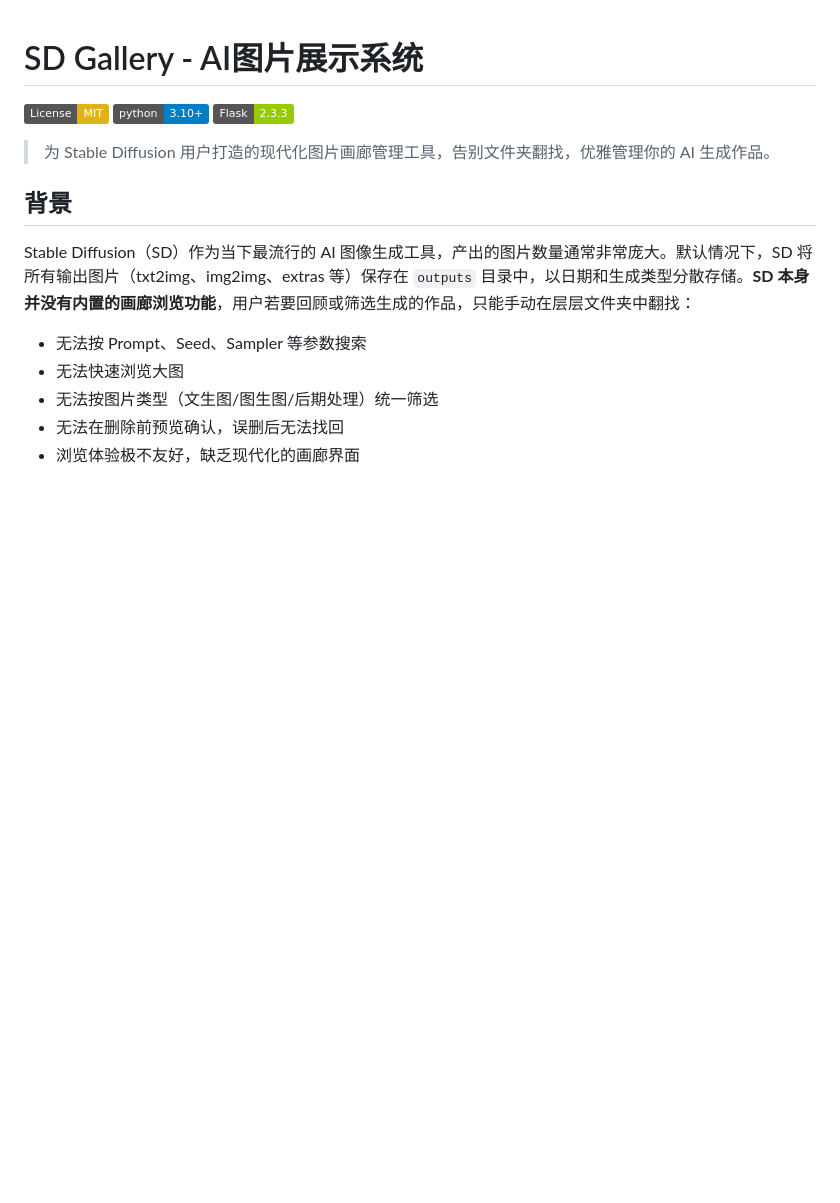
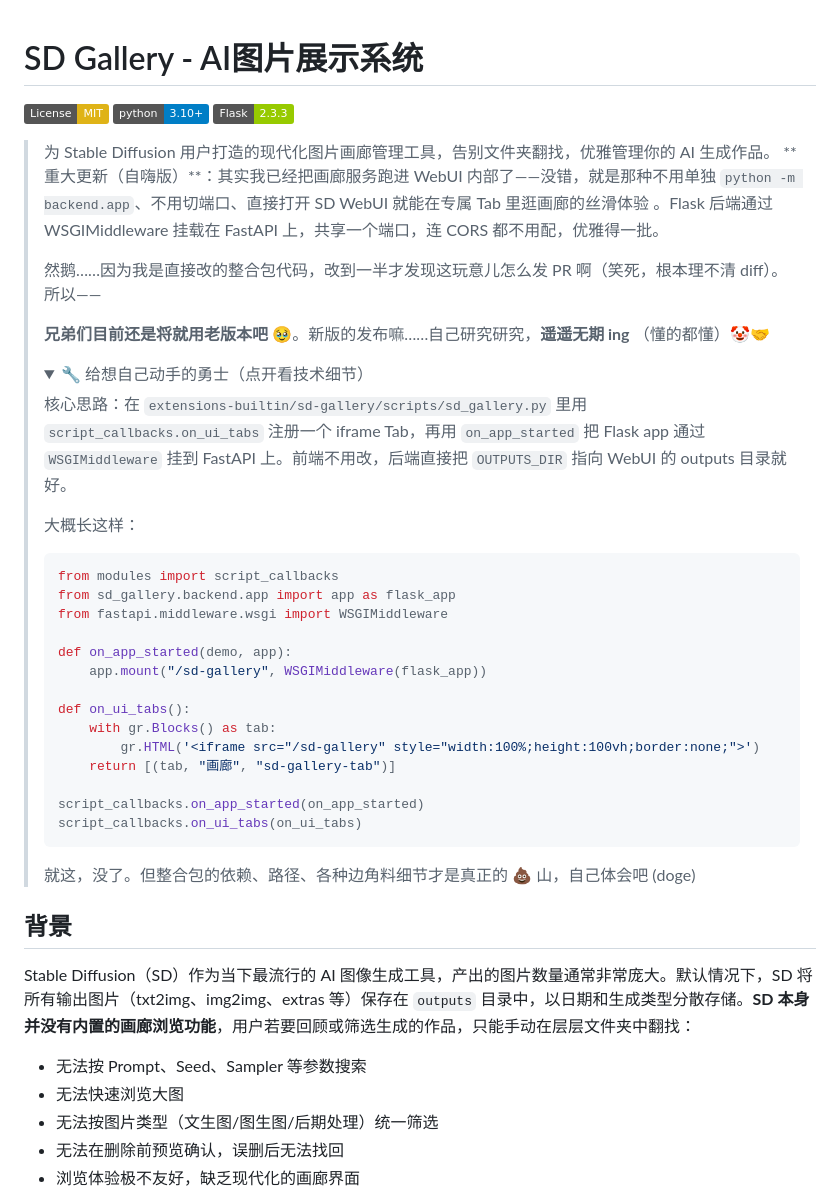
Before and after one commit to LaoBiDeng321/SD_Gallery, a Markdown page: README.md, the part around the change. Rendered like a GitHub page; folded sections open; badges without logos; blank space fills up the shorter version.

````diff
--- a/README.md
+++ b/README.md
@@ -5,6 +5,39 @@
 [![Flask](https://img.shields.io/badge/Flask-2.3.3-green.svg)](https://flask.palletsprojects.com/)
 
 > 为 Stable Diffusion 用户打造的现代化图片画廊管理工具，告别文件夹翻找，优雅管理你的 AI 生成作品。
+> ** 重大更新（自嗨版）**：其实我已经把画廊服务跑进 WebUI 内部了——没错，就是那种不用单独 `python -m backend.app`、不用切端口、直接打开 SD WebUI 就能在专属 Tab 里逛画廊的丝滑体验 。Flask 后端通过 WSGIMiddleware 挂载在 FastAPI 上，共享一个端口，连 CORS 都不用配，优雅得一批。
+>
+> 然鹅……因为我是直接改的整合包代码，改到一半才发现这玩意儿怎么发 PR 啊（笑死，根本理不清 diff）。所以——
+>
+> **兄弟们目前还是将就用老版本吧** 🥹。新版的发布嘛……自己研究研究，**遥遥无期 ing** （懂的都懂）🤡🤝
+>
+> <details>
+> <summary>🔧 给想自己动手的勇士（点开看技术细节）</summary>
+>
+> 核心思路：在 `extensions-builtin/sd-gallery/scripts/sd_gallery.py` 里用 `script_callbacks.on_ui_tabs` 注册一个 iframe Tab，再用 `on_app_started` 把 Flask app 通过 `WSGIMiddleware` 挂到 FastAPI 上。前端不用改，后端直接把 `OUTPUTS_DIR` 指向 WebUI 的 outputs 目录就好。
+>
+> 大概长这样：
+> ```python
+> from modules import script_callbacks
+> from sd_gallery.backend.app import app as flask_app
+> from fastapi.middleware.wsgi import WSGIMiddleware
+>
+> def on_app_started(demo, app):
+>     app.mount("/sd-gallery", WSGIMiddleware(flask_app))
+>
+> def on_ui_tabs():
+>     with gr.Blocks() as tab:
+>         gr.HTML('<iframe src="/sd-gallery" style="width:100%;height:100vh;border:none;">')
+>     return [(tab, "画廊", "sd-gallery-tab")]
+>
+> script_callbacks.on_app_started(on_app_started)
+> script_callbacks.on_ui_tabs(on_ui_tabs)
+> ```
+>
+> 就这，没了。但整合包的依赖、路径、各种边角料细节才是真正的 💩 山，自己体会吧 (doge)
+>
+> </details>
+
 
 ## 背景
 
````
